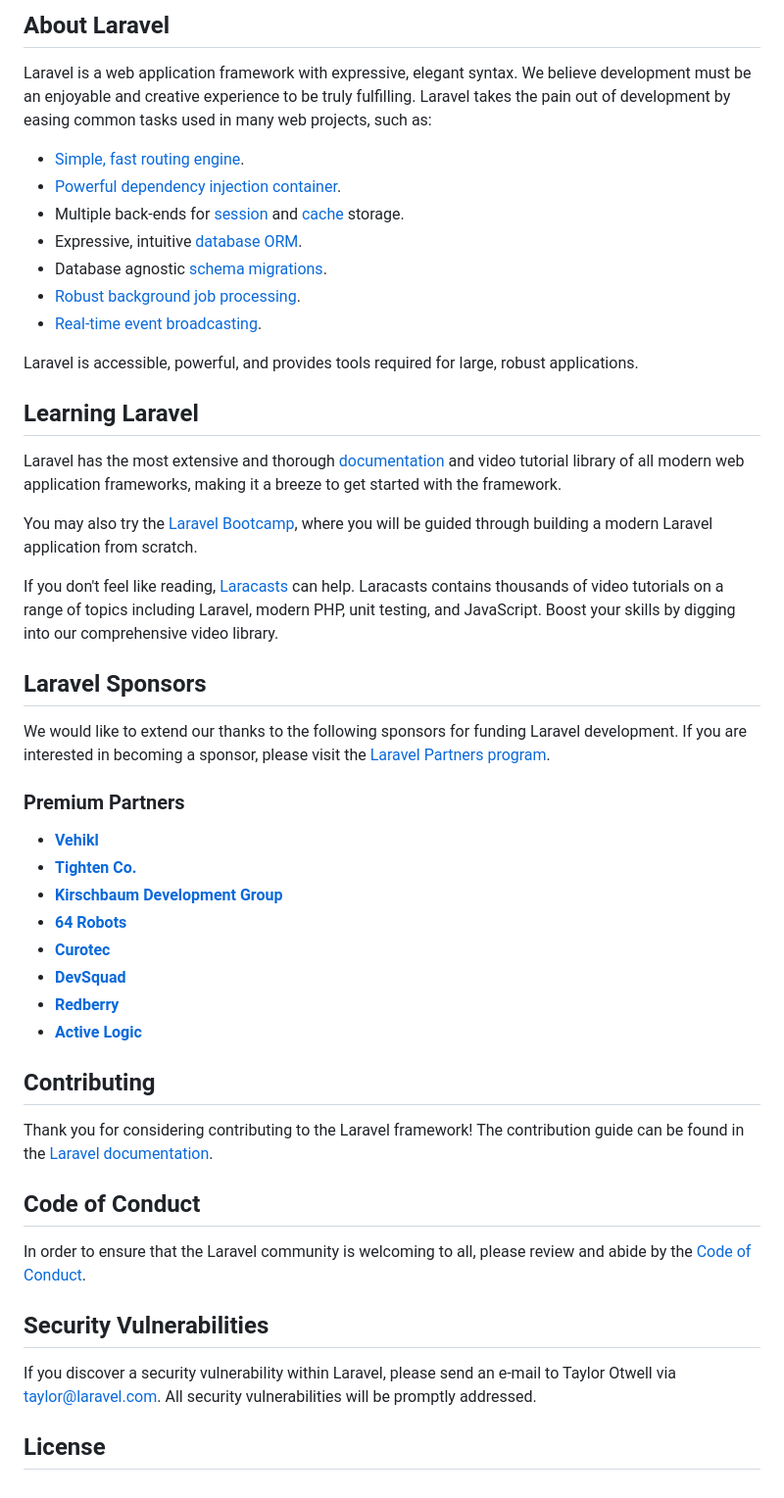
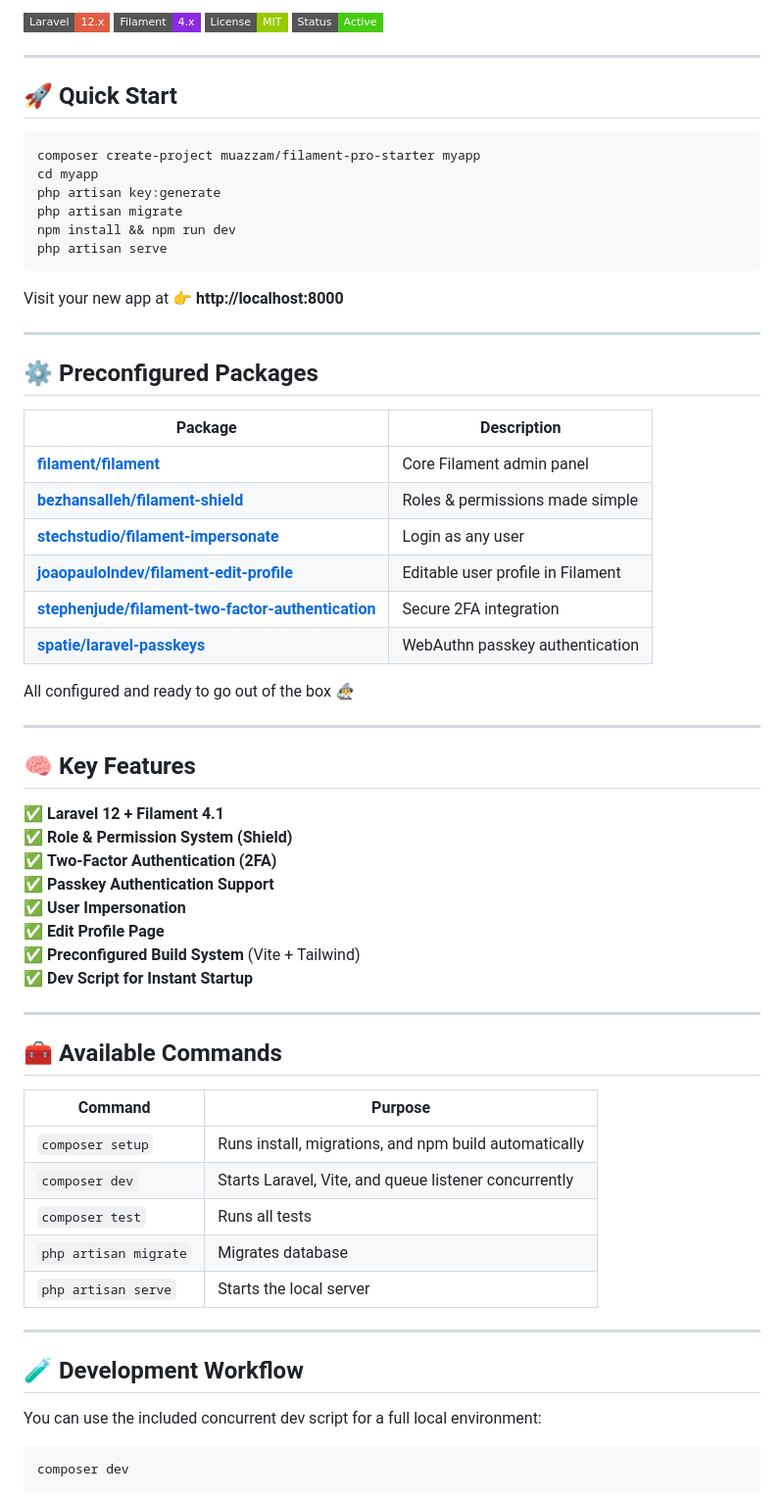
Before and after one commit to Muazzamkhan95/filament-pro-starter, a Markdown page: README.md, the part around one of its changes. Shown at 98% size. Rendered like a GitHub page; badges without logos.

````diff
--- a/README.md
+++ b/README.md
@@ -9,52 +4,71 @@
 
-## About Laravel
+![Laravel Version](https://img.shields.io/badge/Laravel-12.x-red?style=flat-square)
+![Filament Version](https://img.shields.io/badge/Filament-4.x-blueviolet?style=flat-square)
+![License: MIT](https://img.shields.io/badge/License-MIT-green.svg?style=flat-square)
+![Status](https://img.shields.io/badge/Status-Active-success?style=flat-square)
 
-Laravel is a web application framework with expressive, elegant syntax. We believe development must be an enjoyable and creative experience to be truly fulfilling. Laravel takes the pain out of development by easing common tasks used in many web projects, such as:
+---
 
-- [Simple, fast routing engine](https://laravel.com/docs/routing).
-- [Powerful dependency injection container](https://laravel.com/docs/container).
-- Multiple back-ends for [session](https://laravel.com/docs/session) and [cache](https://laravel.com/docs/cache) storage.
-- Expressive, intuitive [database ORM](https://laravel.com/docs/eloquent).
-- Database agnostic [schema migrations](https://laravel.com/docs/migrations).
-- [Robust background job processing](https://laravel.com/docs/queues).
-- [Real-time event broadcasting](https://laravel.com/docs/broadcasting).
+## 🚀 Quick Start
 
-Laravel is accessible, powerful, and provides tools required for large, robust applications.
+```bash
+composer create-project muazzam/filament-pro-starter myapp
+cd myapp
+php artisan key:generate
+php artisan migrate
+npm install && npm run dev
+php artisan serve
+```
 
-## Learning Laravel
+Visit your new app at 👉 **http://localhost:8000**
 
-Laravel has the most extensive and thorough [documentation](https://laravel.com/docs) and video tutorial library of all modern web application frameworks, making it a breeze to get started with the framework.
+---
 
-You may also try the [Laravel Bootcamp](https://bootcamp.laravel.com), where you will be guided through building a modern Laravel application from scratch.
+## ⚙️ Preconfigured Packages
 
-If you don't feel like reading, [Laracasts](https://laracasts.com) can help. Laracasts contains thousands of video tutorials on a range of topics including Laravel, modern PHP, unit testing, and JavaScript. Boost your skills by digging into our comprehensive video library.
+| Package | Description |
+|----------|--------------|
+| **[filament/filament](https://filamentphp.com/)** | Core Filament admin panel |
+| **[bezhansalleh/filament-shield](https://github.com/bezhanSalleh/filament-shield)** | Roles & permissions made simple |
+| **[stechstudio/filament-impersonate](https://github.com/stechstudio/filament-impersonate)** | Login as any user |
+| **[joaopaulolndev/filament-edit-profile](https://github.com/joaopaulolndev/filament-edit-profile)** | Editable user profile in Filament |
+| **[stephenjude/filament-two-factor-authentication](https://github.com/stephenjude/filament-two-factor-authentication)** | Secure 2FA integration |
+| **[spatie/laravel-passkeys](https://github.com/spatie/laravel-passkeys)** | WebAuthn passkey authentication |
 
-## Laravel Sponsors
+All configured and ready to go out of the box 🧙‍♂️
 
-We would like to extend our thanks to the following sponsors for funding Laravel development. If you are interested in becoming a sponsor, please visit the [Laravel Partners program](https://partners.laravel.com).
+---
 
-### Premium Partners
+## 🧠 Key Features
 
-- **[Vehikl](https://vehikl.com)**
-- **[Tighten Co.](https://tighten.co)**
-- **[Kirschbaum Development Group](https://kirschbaumdevelopment.com)**
-- **[64 Robots](https://64robots.com)**
-- **[Curotec](https://www.curotec.com/services/technologies/laravel)**
-- **[DevSquad](https://devsquad.com/hire-laravel-developers)**
-- **[Redberry](https://redberry.international/laravel-development)**
-- **[Active Logic](https://activelogic.com)**
+✅ **Laravel 12 + Filament 4.1**
+✅ **Role & Permission System (Shield)**
+✅ **Two-Factor Authentication (2FA)**
+✅ **Passkey Authentication Support**
+✅ **User Impersonation**
+✅ **Edit Profile Page**
+✅ **Preconfigured Build System** (Vite + Tailwind)
+✅ **Dev Script for Instant Startup**
 
-## Contributing
+---
 
-Thank you for considering contributing to the Laravel framework! The contribution guide can be found in the [Laravel documentation](https://laravel.com/docs/contributions).
+## 🧰 Available Commands
 
-## Code of Conduct
+| Command | Purpose |
+|----------|----------|
+| `composer setup` | Runs install, migrations, and npm build automatically |
+| `composer dev` | Starts Laravel, Vite, and queue listener concurrently |
+| `composer test` | Runs all tests |
+| `php artisan migrate` | Migrates database |
+| `php artisan serve` | Starts the local server |
 
-In order to ensure that the Laravel community is welcoming to all, please review and abide by the [Code of Conduct](https://laravel.com/docs/contributions#code-of-conduct).
+---
 
-## Security Vulnerabilities
+## 🧪 Development Workflow
 
-If you discover a security vulnerability within Laravel, please send an e-mail to Taylor Otwell via [taylor@laravel.com](mailto:taylor@laravel.com). All security vulnerabilities will be promptly addressed.
+You can use the included concurrent dev script for a full local environment:
 
-## License
+```bash
+composer dev
+```
 
````
Also changed, not shown: other parts of README.md (+114 -8 lines).
